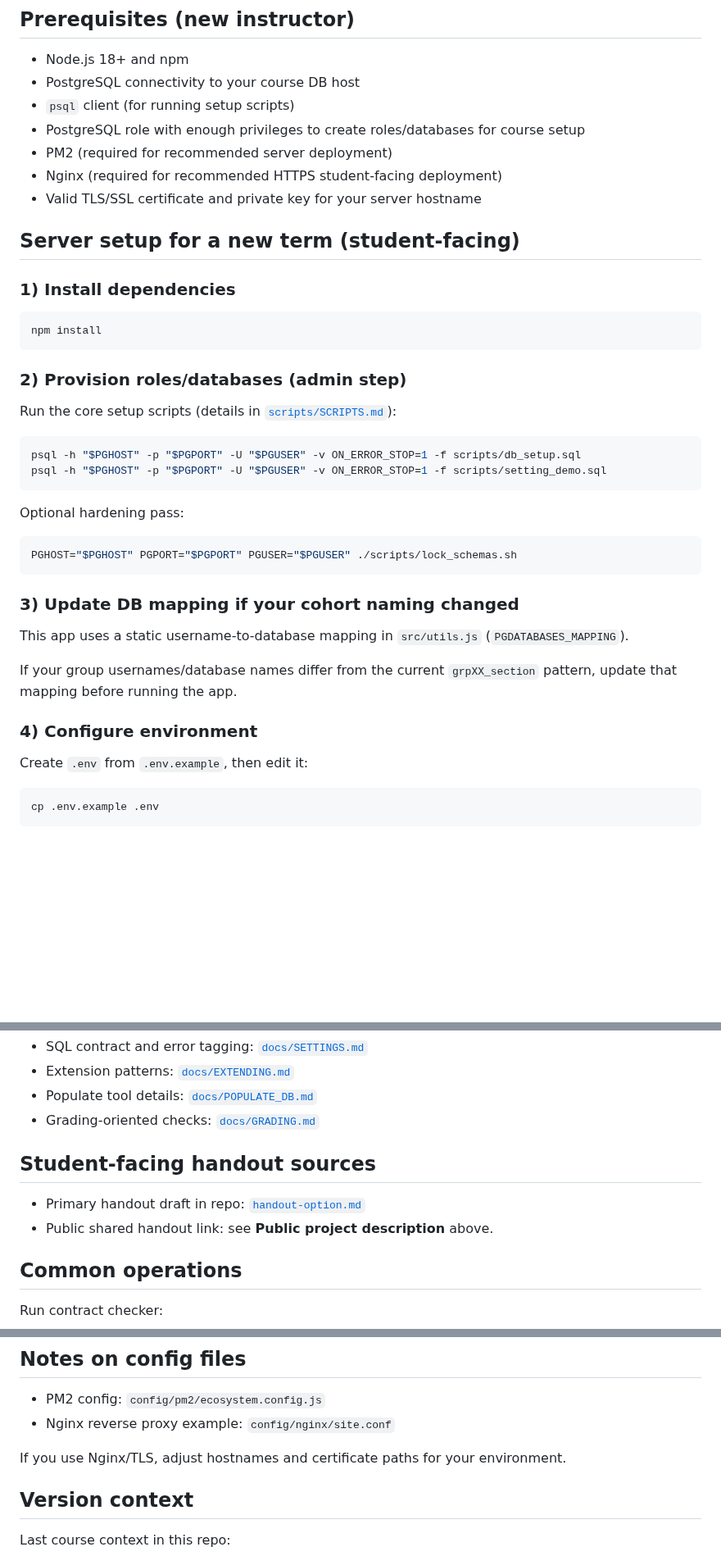
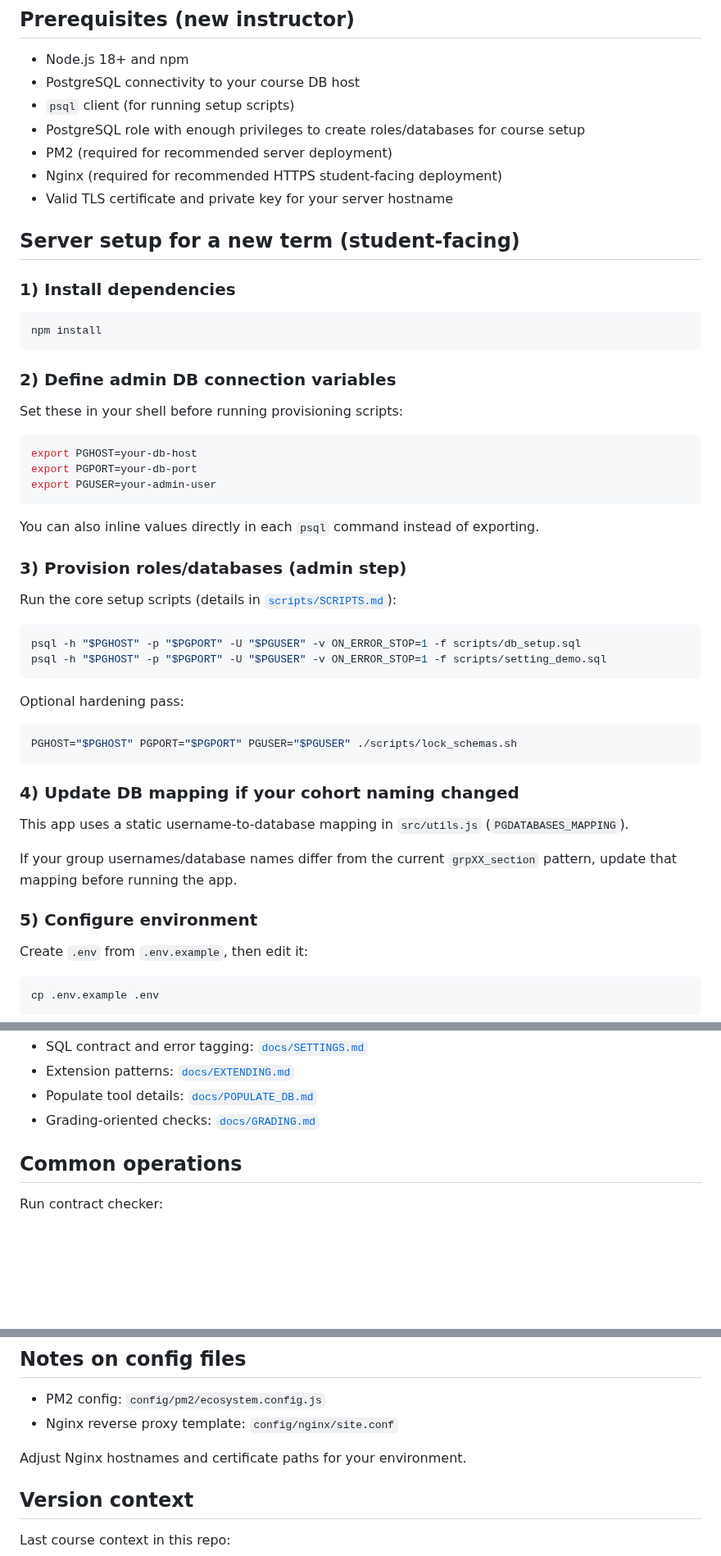
Before and after one commit to bcsaldias/sql-chat-teaching-system, a Markdown page: README.md, 3 parts joined by grey strips. Shown at 82% size. Drawn GitHub-style; blank space fills up the shorter version.

````diff
--- a/README.md
+++ b/README.md
@@ -50,7 +50,7 @@ All markdown docs currently in this repo:
 - PostgreSQL role with enough privileges to create roles/databases for course setup
 - PM2 (required for recommended server deployment)
 - Nginx (required for recommended HTTPS student-facing deployment)
-- Valid TLS/SSL certificate and private key for your server hostname
+- Valid TLS certificate and private key for your server hostname
 
 ## Server setup for a new term (student-facing)
 
@@ -60,7 +60,19 @@ All markdown docs currently in this repo:
 npm install
 ```
 
-### 2) Provision roles/databases (admin step)
+### 2) Define admin DB connection variables
+
+Set these in your shell before running provisioning scripts:
+
+```bash
+export PGHOST=your-db-host
+export PGPORT=your-db-port
+export PGUSER=your-admin-user
+```
+
+You can also inline values directly in each `psql` command instead of exporting.
+
+### 3) Provision roles/databases (admin step)
 
 Run the core setup scripts (details in [`scripts/SCRIPTS.md`](scripts/SCRIPTS.md)):
 
@@ -75,13 +87,13 @@ Optional hardening pass:
 PGHOST="$PGHOST" PGPORT="$PGPORT" PGUSER="$PGUSER" ./scripts/lock_schemas.sh
 ```
 
-### 3) Update DB mapping if your cohort naming changed
+### 4) Update DB mapping if your cohort naming changed
 
 This app uses a static username-to-database mapping in `src/utils.js` (`PGDATABASES_MAPPING`).
 
 If your group usernames/database names differ from the current `grpXX_section` pattern, update that mapping before running the app.
 
-### 4) Configure environment
+### 5) Configure environment
 
 Create `.env` from `.env.example`, then edit it:
 
@@ -209,11 +214,6 @@ Related docs:
 - Extension patterns: [`docs/EXTENDING.md`](docs/EXTENDING.md)
 - Populate tool details: [`docs/POPULATE_DB.md`](docs/POPULATE_DB.md)
 - Grading-oriented checks: [`docs/GRADING.md`](docs/GRADING.md)
-
-## Student-facing handout sources
-
-- Primary handout draft in repo: [`handout-option.md`](handout-option.md)
-- Public shared handout link: see **Public project description** above.
 
 ## Common operations
 
@@ -245,9 +245,9 @@ psql -h "$PGHOST" -p "$PGPORT" -U "$PGUSER" -v ON_ERROR_STOP=1 -f scripts/monito
 ## Notes on config files
 
 - PM2 config: `config/pm2/ecosystem.config.js`
-- Nginx reverse proxy example: `config/nginx/site.conf`
+- Nginx reverse proxy template: `config/nginx/site.conf`
 
-If you use Nginx/TLS, adjust hostnames and certificate paths for your environment.
+Adjust Nginx hostnames and certificate paths for your environment.
 
 ## Version context
 
````
Also changed, not shown: other parts of README.md (+11 -16 lines).
